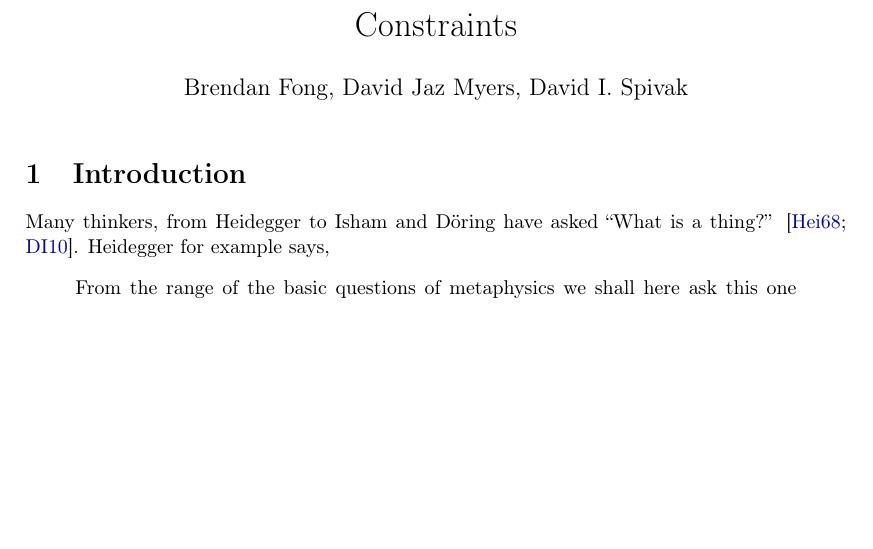
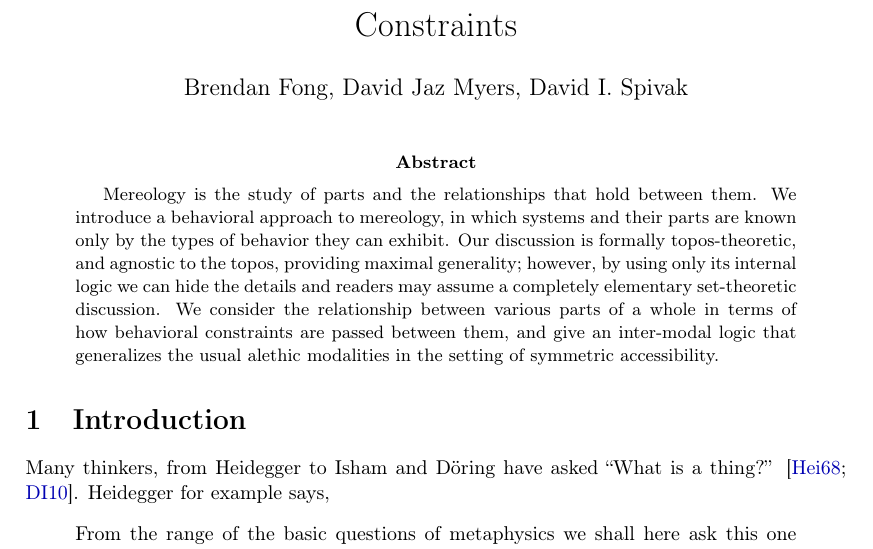
Before and after one commit to DavidJaz/Things, a LaTeX paper (main.tex): part of page 1 of 18, cut so that both start at the same text, the shorter picture padded with empty space. Compiled offline with pdfLaTeX.

Commit message:
add abstract

```diff
--- a/main.tex
+++ b/main.tex
@@ -6,8 +6,15 @@
 \author{Brendan Fong, David Jaz Myers, David I. Spivak}
 \date{}
 
+
+
 \begin{document}
 \maketitle
+
+\begin{abstract}
+	Mereology is the study of parts and the relationships that hold between them. We introduce a behavioral approach to mereology, in which systems and their parts are known only by the types of behavior they can exhibit. Our discussion is formally topos-theoretic, and agnostic to the topos, providing maximal generality; however, by using only its internal logic we can hide the details and readers may assume a completely elementary set-theoretic discussion. We consider the relationship between various parts of a whole in terms of how behavioral constraints are passed between them, and give an inter-modal logic that generalizes the usual alethic modalities in the setting of symmetric accessibility.
+\end{abstract}
+
 \input{Constraints2.tex}
 \printbibliography
 \end{document}
```
